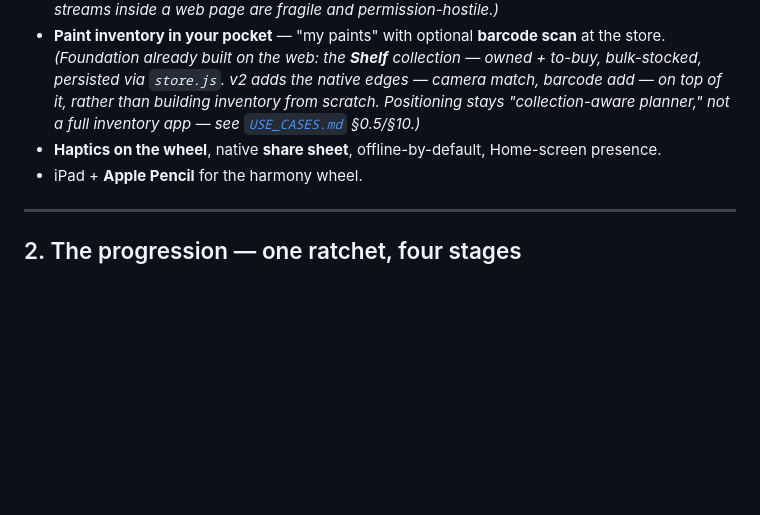
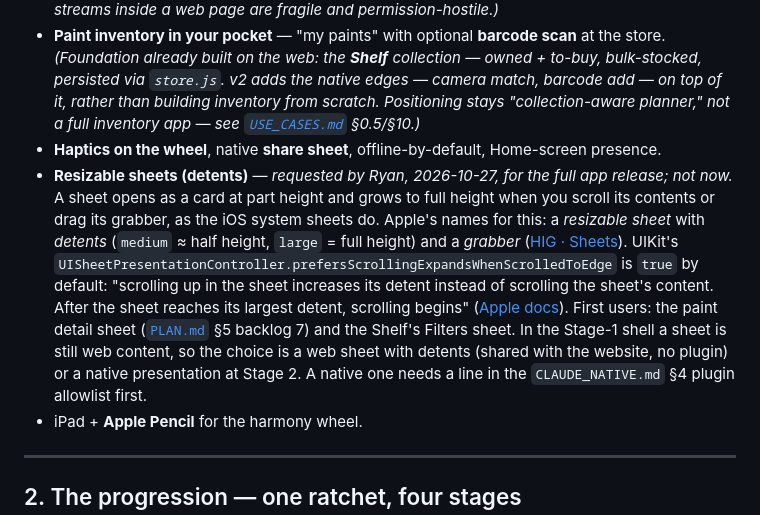
Before and after one commit to ryanmette/miniature_palette_studio, a Markdown page: docs/IOS_APP_PLAN.md, the part around the change. Drawn GitHub-style; blank space fills up the shorter version.

Commit message:
docs(ios): record resizable sheets (detents) for the full app release
Ryan asked for the iOS sheet behaviour: a card at part height that grows
to full height when you scroll or drag it. Record it in IOS_APP_PLAN §1
with Apple's terms and primary sources, and point PLAN backlog 7 (the
paint detail sheet) at it. Not built now.

Co-Authored-By: Claude Opus 5.5 <noreply@anthropic.com>
Claude-Session: https://claude.ai/code/session_01GW98X6eHQM1S7aiRwvtWj3

```diff
--- a/docs/IOS_APP_PLAN.md
+++ b/docs/IOS_APP_PLAN.md
@@ -40,6 +40,18 @@ A phone unlocks things the web version can't do as well:
   rather than building inventory from scratch. Positioning stays "collection-aware planner," not a
   full inventory app — see [`USE_CASES.md`](USE_CASES.md) §0.5/§10.)*
 - **Haptics on the wheel**, native **share sheet**, offline-by-default, Home-screen presence.
+- **Resizable sheets (detents)** — *requested by Ryan, 2026-10-27, for the full app release; not now.* A sheet
+  opens as a card at part height and grows to full height when you scroll its contents or drag its grabber,
+  as the iOS system sheets do. Apple's names for this: a *resizable sheet* with *detents* (`medium` ≈ half
+  height, `large` = full height) and a *grabber* ([HIG · Sheets](https://developer.apple.com/design/human-interface-guidelines/sheets)).
+  UIKit's `UISheetPresentationController.prefersScrollingExpandsWhenScrolledToEdge` is `true` by default:
+  "scrolling up in the sheet increases its detent instead of scrolling the sheet's content. After the sheet
+  reaches its largest detent, scrolling begins"
+  ([Apple docs](https://developer.apple.com/documentation/uikit/uisheetpresentationcontroller/prefersscrollingexpandswhenscrolledtoedge)).
+  First users: the paint detail sheet ([`PLAN.md`](PLAN.md) §5 backlog 7) and the Shelf's Filters sheet.
+  In the Stage-1 shell a sheet is still web content, so the choice is a web sheet with detents (shared with
+  the website, no plugin) or a native presentation at Stage 2. A native one needs a line in the
+  `CLAUDE_NATIVE.md` §4 plugin allowlist first.
 - iPad + **Apple Pencil** for the harmony wheel.
 
 ---
```
Also changed, not shown: CHANGELOG.md (+4 -0 lines), docs/PLAN.md (+2 -0 lines).
